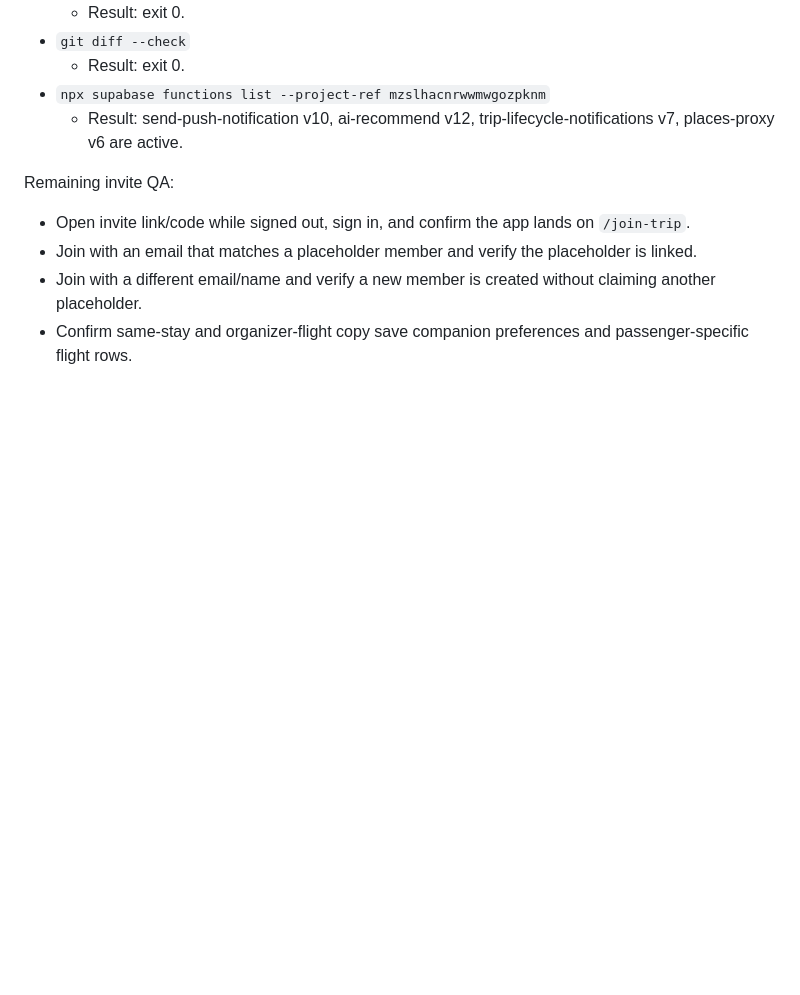
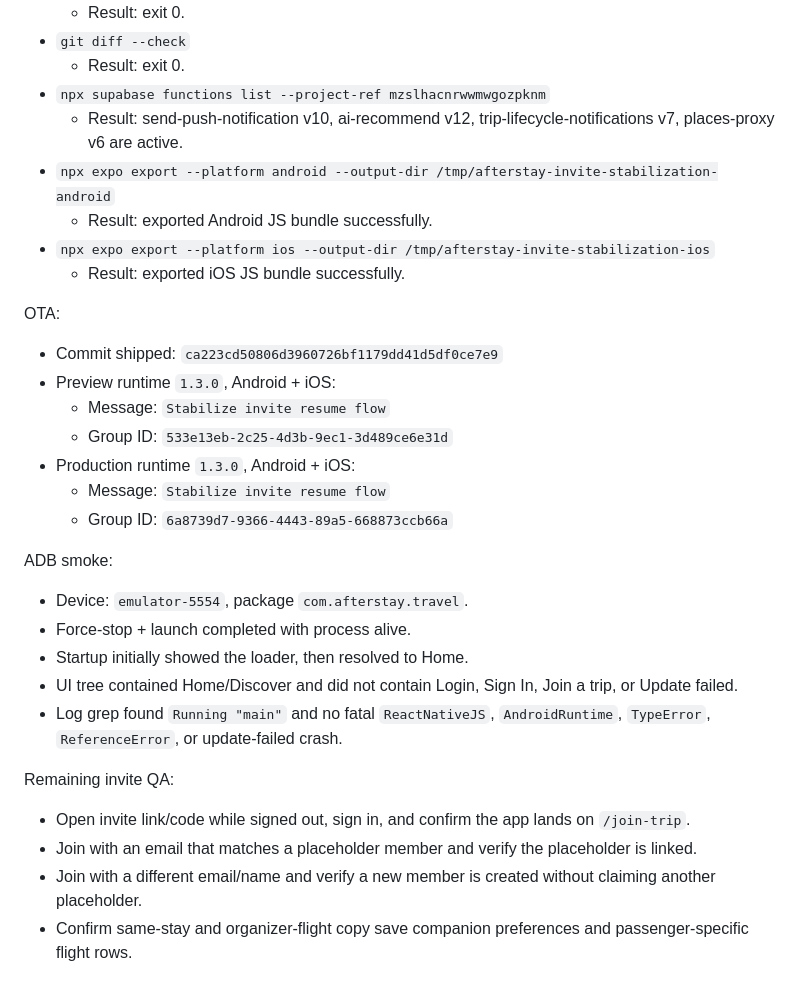
Before and after one commit to peterkgumapac-dotcom/afterstay-travel, a Markdown page: docs/cleanup/2026-05-03-reconciliation-ledger.md, the part around the change. Drawn GitHub-style; blank space fills up the shorter version.

Commit message:
Update ledger after invite stabilization OTA

```diff
--- a/docs/cleanup/2026-05-03-reconciliation-ledger.md
+++ b/docs/cleanup/2026-05-03-reconciliation-ledger.md
@@ -441,6 +441,28 @@ Verification:
   - Result: exit 0.
 - `npx supabase functions list --project-ref mzslhacnrwwmwgozpknm`
   - Result: send-push-notification v10, ai-recommend v12, trip-lifecycle-notifications v7, places-proxy v6 are active.
+- `npx expo export --platform android --output-dir /tmp/afterstay-invite-stabilization-android`
+  - Result: exported Android JS bundle successfully.
+- `npx expo export --platform ios --output-dir /tmp/afterstay-invite-stabilization-ios`
+  - Result: exported iOS JS bundle successfully.
+
+OTA:
+
+- Commit shipped: `ca223cd50806d3960726bf1179dd41d5df0ce7e9`
+- Preview runtime `1.3.0`, Android + iOS:
+  - Message: `Stabilize invite resume flow`
+  - Group ID: `533e13eb-2c25-4d3b-9ec1-3d489ce6e31d`
+- Production runtime `1.3.0`, Android + iOS:
+  - Message: `Stabilize invite resume flow`
+  - Group ID: `6a8739d7-9366-4443-89a5-668873ccb66a`
+
+ADB smoke:
+
+- Device: `emulator-5554`, package `com.afterstay.travel`.
+- Force-stop + launch completed with process alive.
+- Startup initially showed the loader, then resolved to Home.
+- UI tree contained Home/Discover and did not contain Login, Sign In, Join a trip, or Update failed.
+- Log grep found `Running "main"` and no fatal `ReactNativeJS`, `AndroidRuntime`, `TypeError`, `ReferenceError`, or update-failed crash.
 
 Remaining invite QA:
 
```
